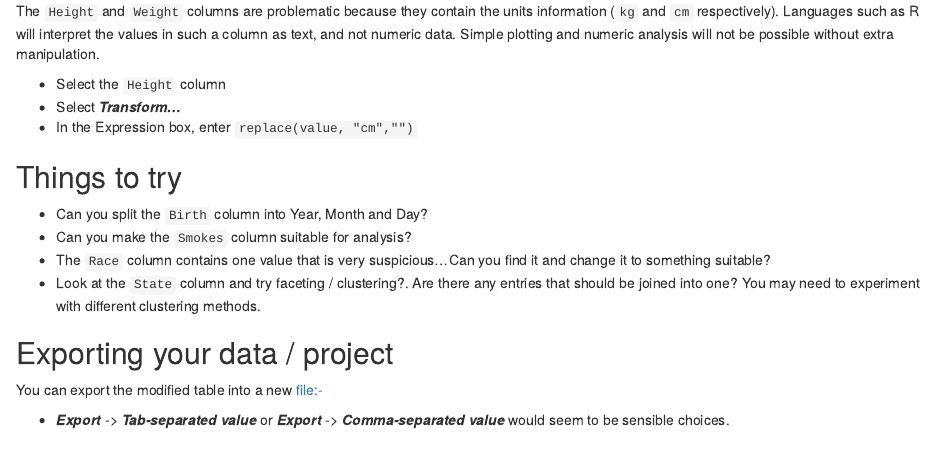
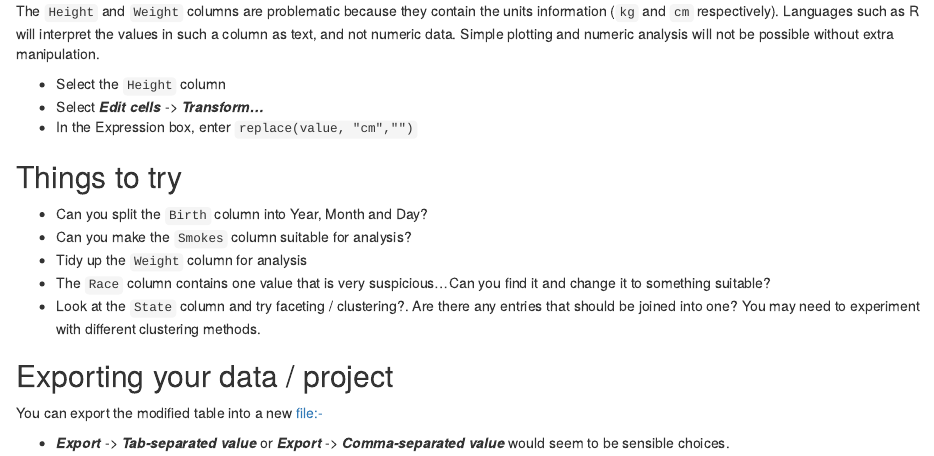
Before and after one commit to bioinformatics-core-shared-training/Managing-your-research-data, an R Markdown document (refine-demo.Rmd): the page in a window 1100 px wide, from 4010 px down. The pictures show the output file refine-demo.html that the author committed with the source, opened offline.

Commit message:
clarify steps to transform option

```diff
--- a/refine-demo.Rmd
+++ b/refine-demo.Rmd
@@ -131,7 +131,7 @@ Open Refine has it's own language ("General Refine Expression language (GREL)")
 The `Height` and `Weight` columns are problematic because they contain the units information (`kg` and `cm` respectively). Languages such as R will interpret the values in such a column as text, and not numeric data. Simple plotting and numeric analysis will not be possible without extra manipulation.
 
 - Select the `Height` column
-- Select ***Transform...***
+- Select ***Edit cells*** -> ***Transform...***
 - In the Expression box, enter `replace(value, "cm","")`
 
 
@@ -139,6 +139,7 @@ The `Height` and `Weight` columns are problematic because they contain the units
 
 - Can you split the `Birth` column into Year, Month and Day?
 - Can you make the `Smokes` column suitable for analysis?
+- Tidy up the `Weight` column for analysis
 - The `Race` column contains one value that is very suspicious...Can you find it and change it to something suitable?
 - Look at the `State` column and try faceting / clustering?. Are there any entries that should be joined into one? You may need to experiment with different clustering methods.
 
```
Also changed, not shown: refine-demo.html.
